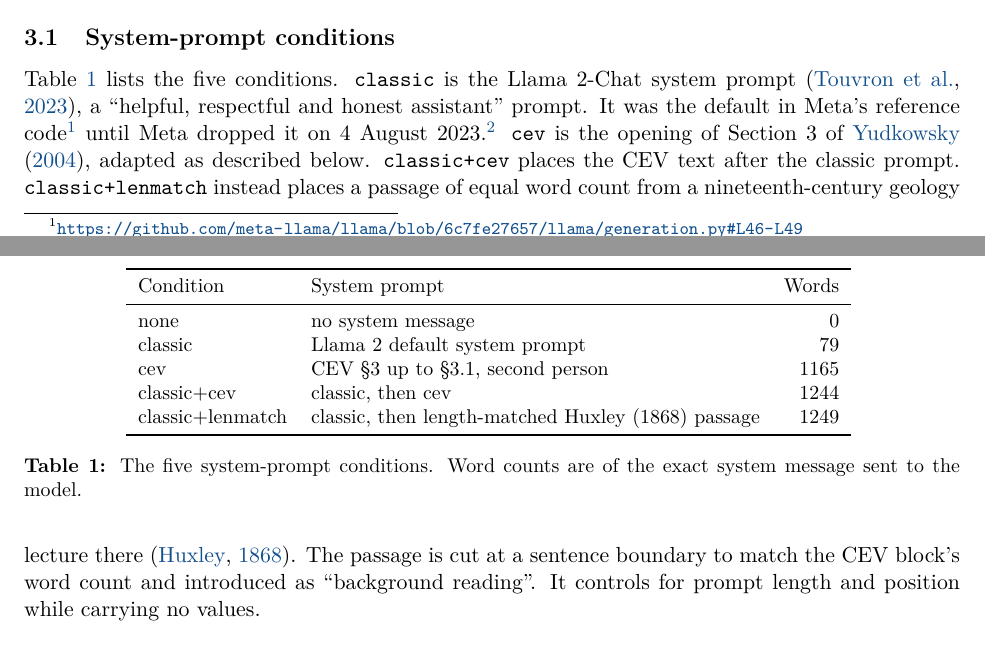
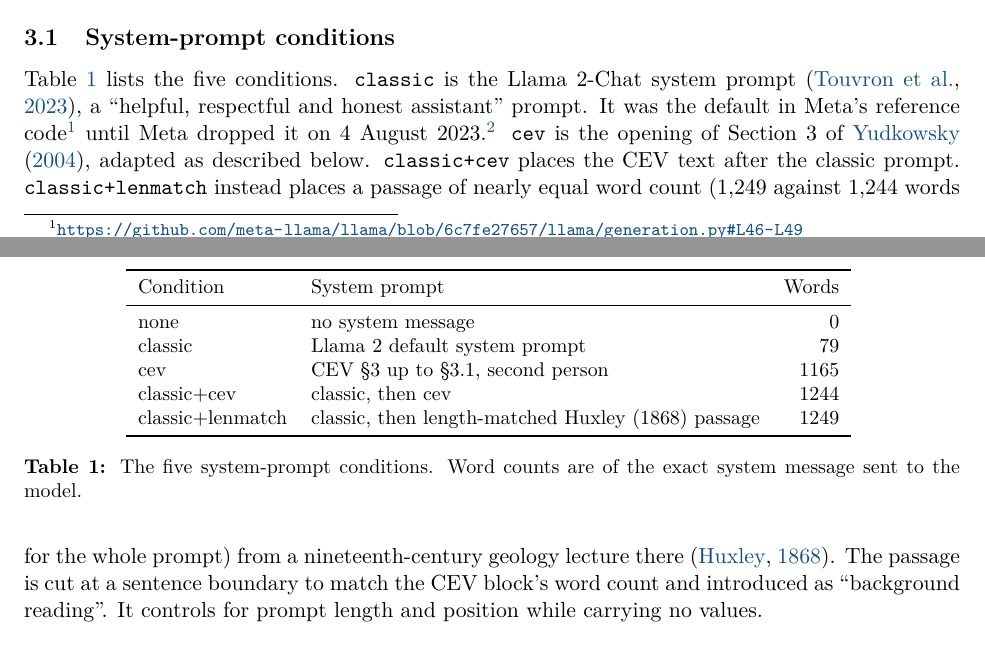
Before and after one commit to BurnyCoder/coherent-extrapolated-volition-system-prompt-alignment, a LaTeX paper (paper/main.tex, which reads paper/sections/method.tex): two parts of pages 4 and 5 of 27, joined at a grey line, cut so that both start at the same text. Compiled offline with pdfLaTeX.

Commit message:
Describe length control as nearly equal word count (1,170 vs 1,165 words)
prompts.build_lenmatch_passage cuts Huxley at a sentence boundary, so the
control block has 1,170 words against the CEV block's 1,165 (docs/prompts.md,
paper/generated/numbers.tex RWordsLenmatch/RWordsClassiccev). README and the
paper's method said "equal word count".

Co-Authored-By: Claude Opus 5.5 <noreply@anthropic.com>
Claude-Session: https://claude.ai/code/session_01Xfb1JvtprN8vVANbfbdPYk

```diff
--- a/paper/sections/method.tex
+++ b/paper/sections/method.tex
@@ -8,7 +8,7 @@ Table~\ref{tab:conditions} lists the five conditions. \cond{classic} is the Llam
 reference code\footnote{\url{https://github.com/meta-llama/llama/blob/6c7fe27657/llama/generation.py\#L46-L49}} until
 Meta dropped it on 4 August 2023.\footnote{\url{https://github.com/meta-llama/llama/commit/a971c41bde}} \cond{cev} is
 the opening of Section~3 of \citet{yudkowsky2004cev}, adapted as described below. \cond{classic+cev} places the CEV
-text after the classic prompt. \cond{classic+lenmatch} instead places a passage of equal word count from a
+text after the classic prompt. \cond{classic+lenmatch} instead places a passage of nearly equal word count (\RWordsLenmatch{} against \RWordsClassiccev{} words for the whole prompt) from a
 nineteenth-century geology lecture there \citep{huxley1868chalk}. The passage is cut at a sentence boundary to match
 the CEV block's word count and introduced as ``background reading''. It controls for prompt length and position while carrying no values.
 
```
Also changed, not shown: README.md.
